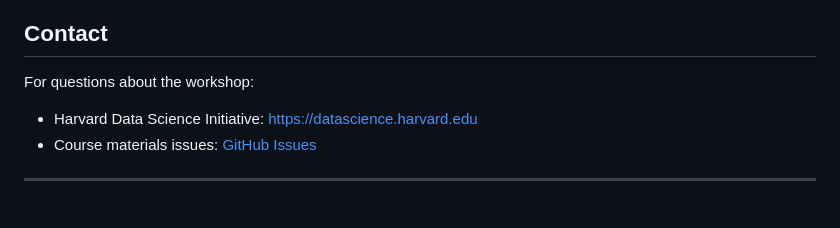
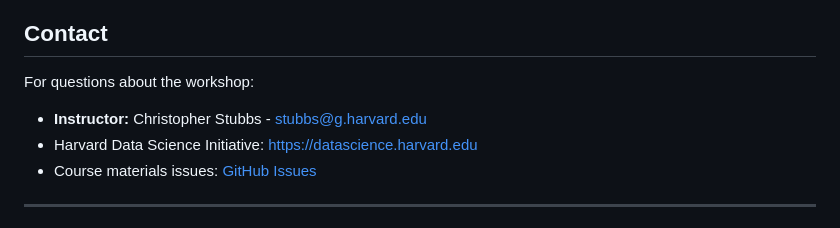
Before and after one commit to astrostubbs/GenAI-for-Scholarship, a Markdown page: README.md, the part around the change. GitHub-like rendering.

Commit message:
Add instructor contact email to README

```diff
--- a/README.md
+++ b/README.md
@@ -222,6 +222,7 @@ Licensed under [CC BY-NC 4.0](https://creativecommons.org/licenses/by-nc/4.0/)
 ## Contact
 
 For questions about the workshop:
+- **Instructor:** Christopher Stubbs - [stubbs@g.harvard.edu](mailto:stubbs@g.harvard.edu)
 - Harvard Data Science Initiative: [https://datascience.harvard.edu](https://datascience.harvard.edu)
 - Course materials issues: [GitHub Issues](https://github.com/astrostubbs/GenAI-for-Scholarship/issues)
 
```
